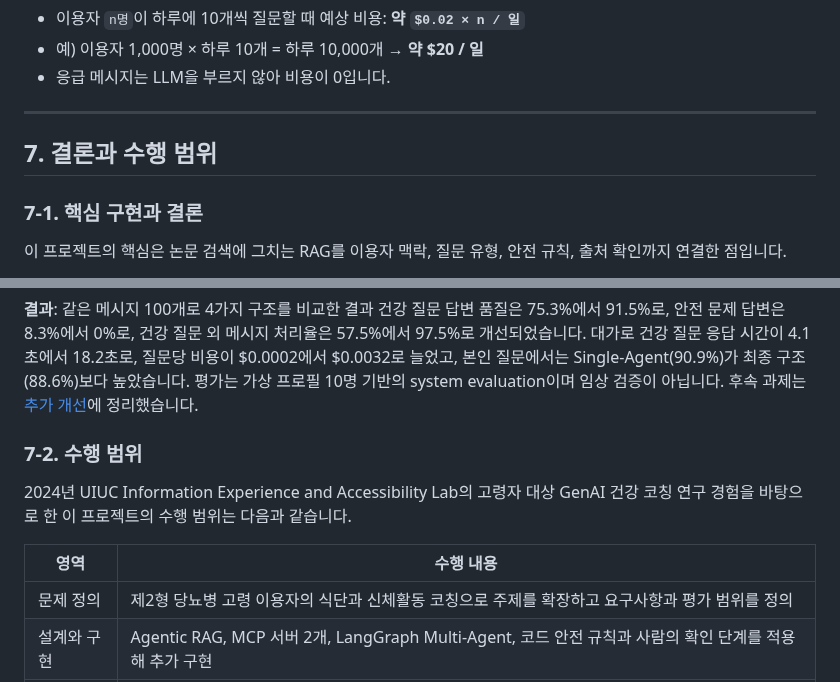
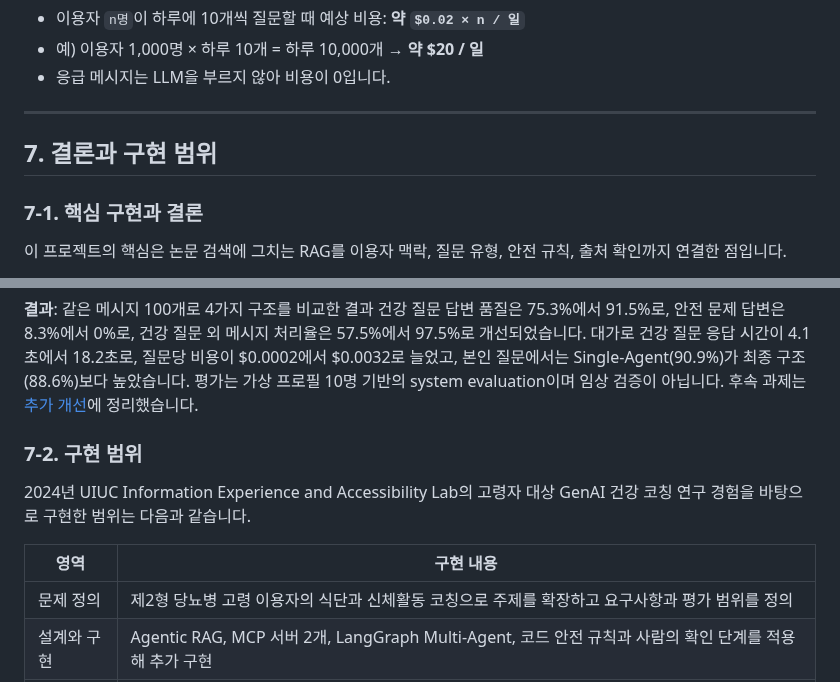
Before and after one commit to sihunwang-skala/health-coach-multi-agent, a Markdown page: docs/REPORT.md, 2 parts joined by grey strips. GitHub-like rendering.

Commit message:
Report: neutral wording for the implementation scope
Co-Authored-By: Claude Sonnet 5.5 <noreply@anthropic.com>

```diff
--- a/docs/REPORT.md
+++ b/docs/REPORT.md
@@ -509,7 +509,7 @@ LLM에는 이름을 빼고 나이·질환·약·생활습관만 보냅니다.
 
 ---
 
-## 7. 결론과 수행 범위
+## 7. 결론과 구현 범위
 
 ### 7-1. 핵심 구현과 결론
 이 프로젝트의 핵심은 논문 검색에 그치는 RAG를 이용자 맥락, 질문 유형, 안전 규칙, 출처 확인까지 연결한 점입니다.
@@ -522,10 +522,10 @@ LLM에는 이름을 빼고 나이·질환·약·생활습관만 보냅니다.
 
 **결과**: 같은 메시지 100개로 4가지 구조를 비교한 결과 건강 질문 답변 품질은 75.3%에서 91.5%로, 안전 문제 답변은 8.3%에서 0%로, 건강 질문 외 메시지 처리율은 57.5%에서 97.5%로 개선되었습니다. 대가로 건강 질문 응답 시간이 4.1초에서 18.2초로, 질문당 비용이 $0.0002에서 $0.0032로 늘었고, 본인 질문에서는 Single-Agent(90.9%)가 최종 구조(88.6%)보다 높았습니다. 평가는 가상 프로필 10명 기반의 system evaluation이며 임상 검증이 아닙니다. 후속 과제는 [추가 개선](#5-추가-개선)에 정리했습니다.
 
-### 7-2. 수행 범위
-2024년 UIUC Information Experience and Accessibility Lab의 고령자 대상 GenAI 건강 코칭 연구 경험을 바탕으로 한 이 프로젝트의 수행 범위는 다음과 같습니다.
+### 7-2. 구현 범위
+2024년 UIUC Information Experience and Accessibility Lab의 고령자 대상 GenAI 건강 코칭 연구 경험을 바탕으로 구현한 범위는 다음과 같습니다.
 
-| 영역 | 수행 내용 |
+| 영역 | 구현 내용 |
 |---|---|
 | 문제 정의 | 제2형 당뇨병 고령 이용자의 식단과 신체활동 코칭으로 주제를 확장하고 요구사항과 평가 범위를 정의 |
 | 설계와 구현 | Agentic RAG, MCP 서버 2개, LangGraph Multi-Agent, 코드 안전 규칙과 사람의 확인 단계를 적용해 추가 구현 |
```
